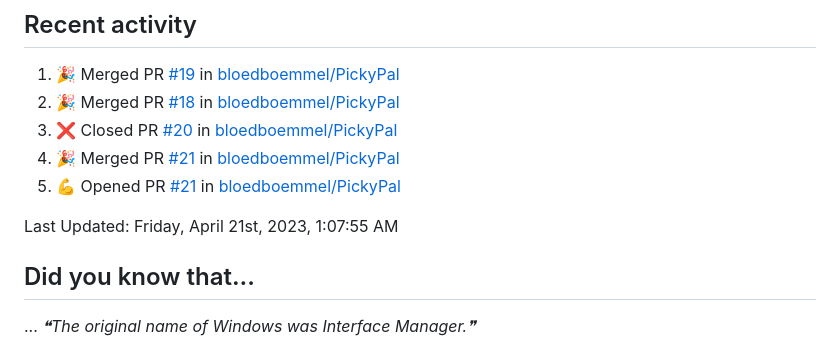
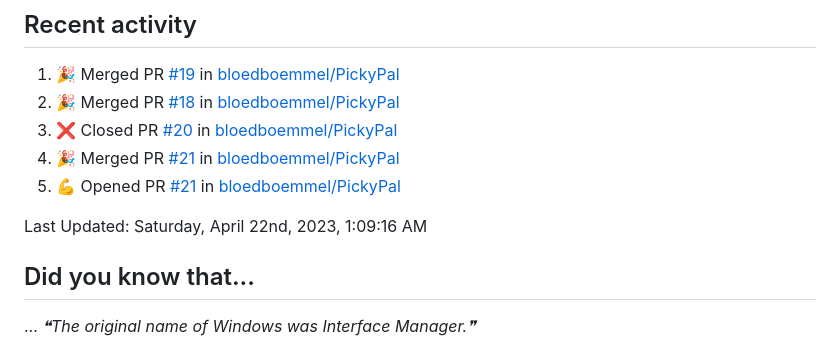
Before and after one commit to bloedboemmel/bloedboemmel, a Markdown page: README.md, the part around the change. Rendered like a GitHub page.

Commit message:
☕ During a coffee-break my humble bot updated my activity

```diff
--- a/README.md
+++ b/README.md
@@ -99,7 +99,7 @@ I know this code is still quite messy. I will work on it at [My Connect4-Repo](h
 <!--RECENT_ACTIVITY:end-->
 
 <!--RECENT_ACTIVITY:last_update-->
-Last Updated: Friday, April 21st, 2023, 1:07:55 AM
+Last Updated: Saturday, April 22nd, 2023, 1:09:16 AM
 <!--RECENT_ACTIVITY:last_update_end-->
 
 
```
